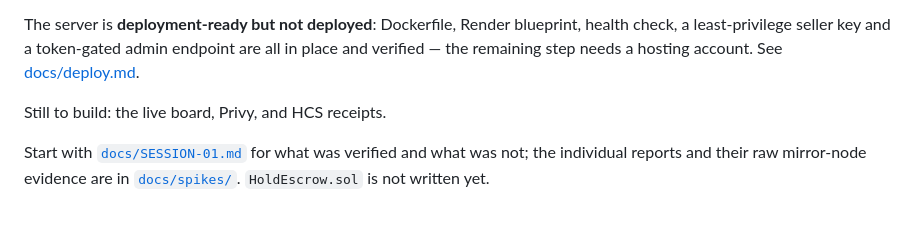
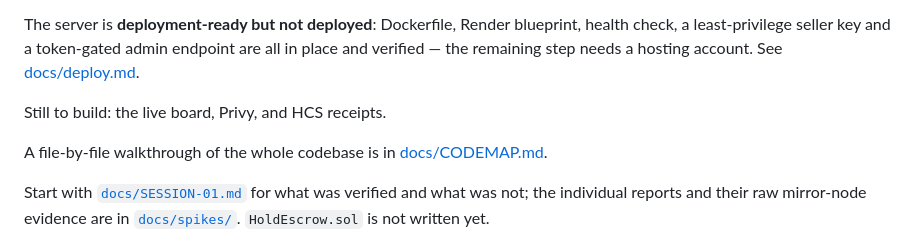
Before and after one commit to alexursol2/deadman_ethonline, a Markdown page: README.md, the part around the change. Drawn GitHub-style; blank space fills up the shorter version.

```diff
--- a/README.md
+++ b/README.md
@@ -151,6 +151,8 @@ remaining step needs a hosting account. See [docs/deploy.md](docs/deploy.md).
 
 Still to build: the live board, Privy, and HCS receipts.
 
+A file-by-file walkthrough of the whole codebase is in [docs/CODEMAP.md](docs/CODEMAP.md).
+
 Start with
 [`docs/SESSION-01.md`](docs/SESSION-01.md) for what was verified and what was not; the individual
 reports and their raw mirror-node evidence are in [`docs/spikes/`](docs/spikes/).
```
Also changed, not shown: docs/CODEMAP.md (added, +136 -0 lines).
